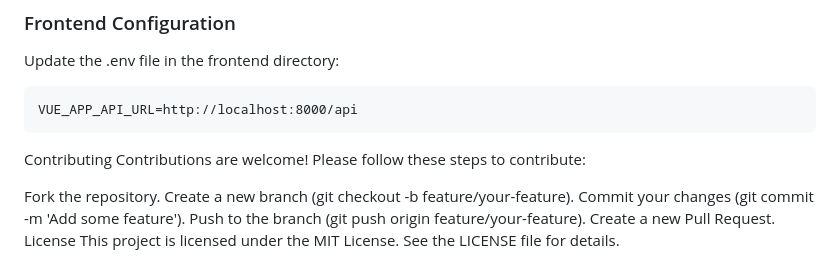
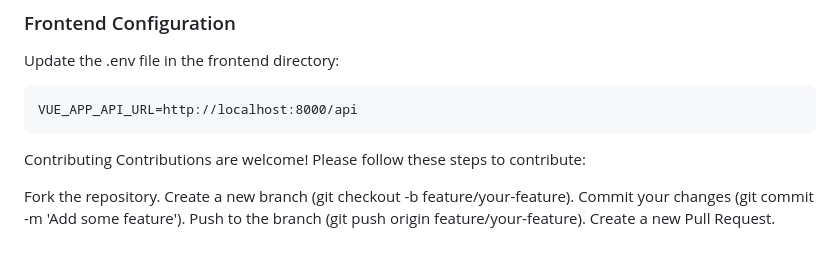
Before and after one commit to moeeztaher/simple-vue-login-form, a Markdown page: README.md, the part around the change. Rendered like a GitHub page.

```diff
--- a/README.md
+++ b/README.md
@@ -111,5 +111,3 @@ Create a new branch (git checkout -b feature/your-feature).
 Commit your changes (git commit -m 'Add some feature').
 Push to the branch (git push origin feature/your-feature).
 Create a new Pull Request.
-License
-This project is licensed under the MIT License. See the LICENSE file for details.
```
